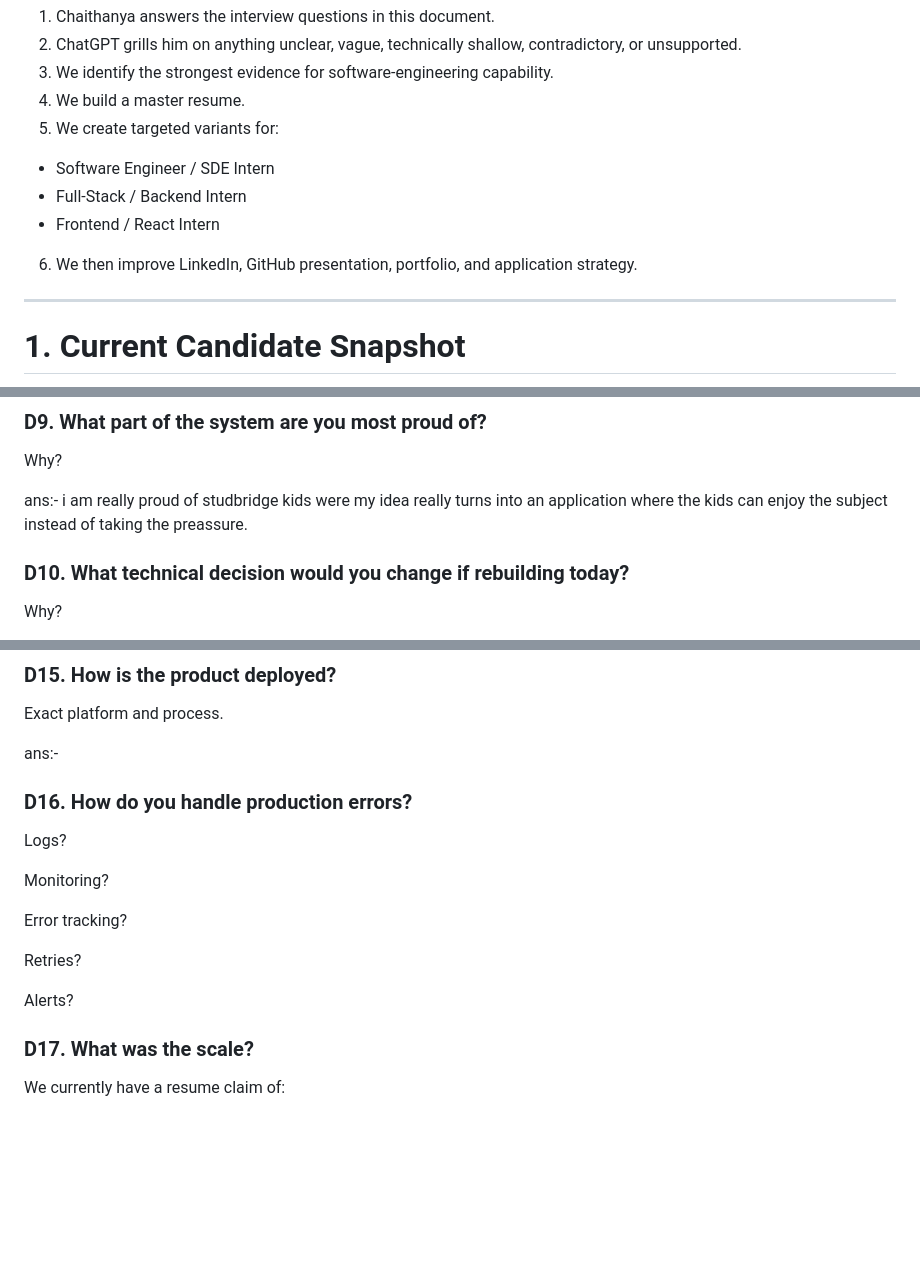
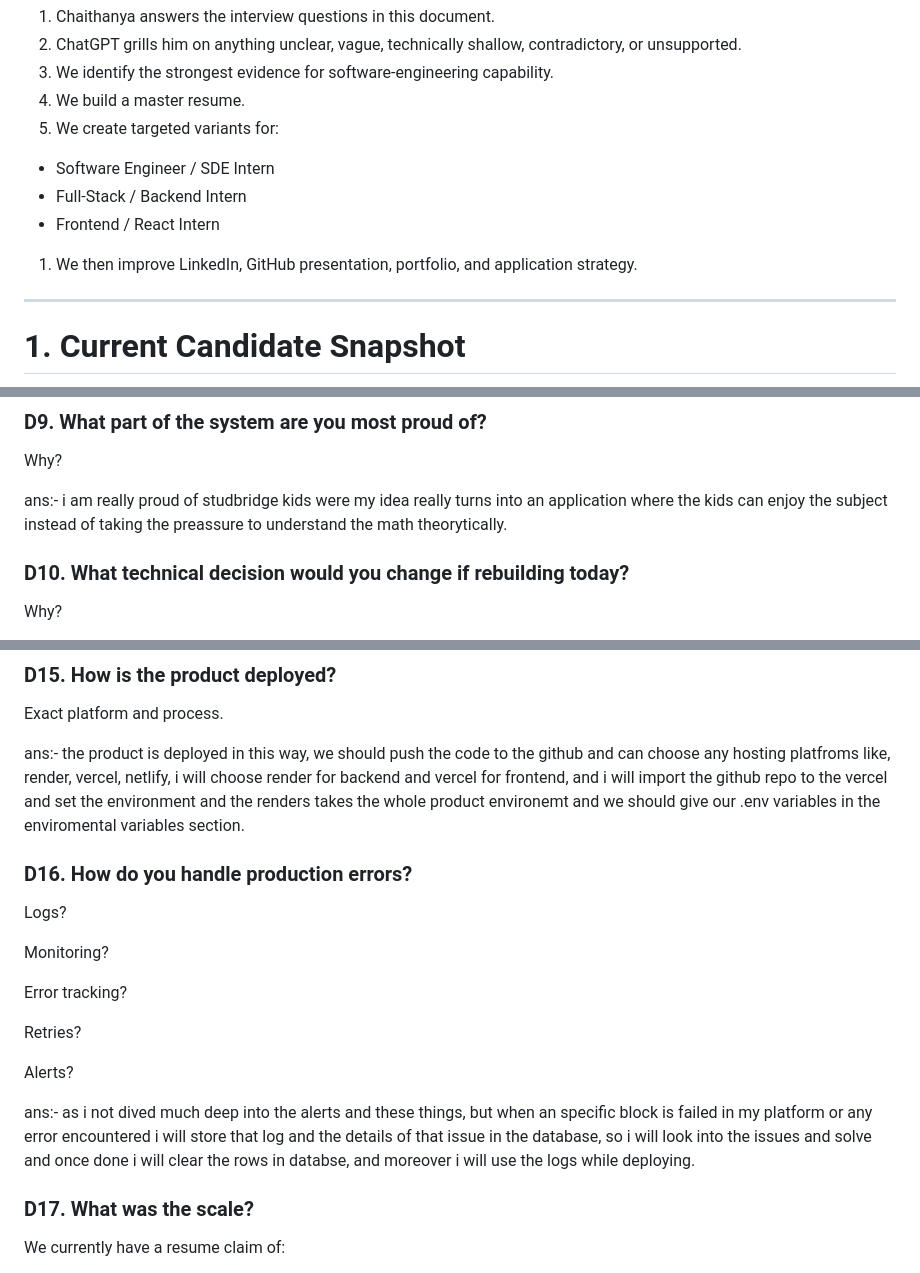
Before and after one commit to chaithanyaneelam/chaithanya_portfolio, a Markdown page: resume.md, 3 parts joined by grey strips. GitHub-like rendering; blank space fills up the shorter version.

```diff
--- a/resume.md
+++ b/resume.md
@@ -13,10 +13,12 @@ The process is:
 3. We identify the strongest evidence for software-engineering capability.
 4. We build a master resume.
 5. We create targeted variants for:
-  - Software Engineer / SDE Intern
-  - Full-Stack / Backend Intern
-  - Frontend / React Intern
-6. We then improve LinkedIn, GitHub presentation, portfolio, and application strategy.
+
+- Software Engineer / SDE Intern
+- Full-Stack / Backend Intern
+- Frontend / React Intern
+
+1. We then improve LinkedIn, GitHub presentation, portfolio, and application strategy.
 
 ---
 
@@ -544,7 +546,7 @@ ans:- when i was integrating the payment gateway in the studbridge kids, i have
 
 Why?
 
-ans:- i am really proud of studbridge kids were my idea really turns into an application where the kids can enjoy the subject instead of taking the preassure.
+ans:- i am really proud of studbridge kids were my idea really turns into an application where the kids can enjoy the subject instead of taking the preassure to understand the math theorytically.
 
 ### D10. What technical decision would you change if rebuilding today?
 
@@ -580,7 +582,7 @@ so when the user performs any action the frontend react or the next.js will be t
 
 Exact platform and process.
 
-ans:-
+ans:- the product is deployed in this way, we should push the code to the github and can choose any hosting platfroms like, render, vercel, netlify, i will choose render for backend and vercel for frontend, and i will import the github repo to the vercel and set the environment and the renders takes the whole product environemt and we should give our .env variables in the enviromental variables section.
 
 ### D16. How do you handle production errors?
 
@@ -593,6 +595,8 @@ Error tracking?
 Retries?
 
 Alerts?
+
+ans:- as i not dived much deep into the alerts and these things, but when an specific block is failed in my platform or any error encountered i will store that log and the details of that issue in the database, so i will look into the issues and solve and once done i will clear the rows in databse, and moreover i will use the logs while deploying.
 
 ### D17. What was the scale?
 
```
Also changed, not shown: other parts of resume.md (+4 -0 lines).
